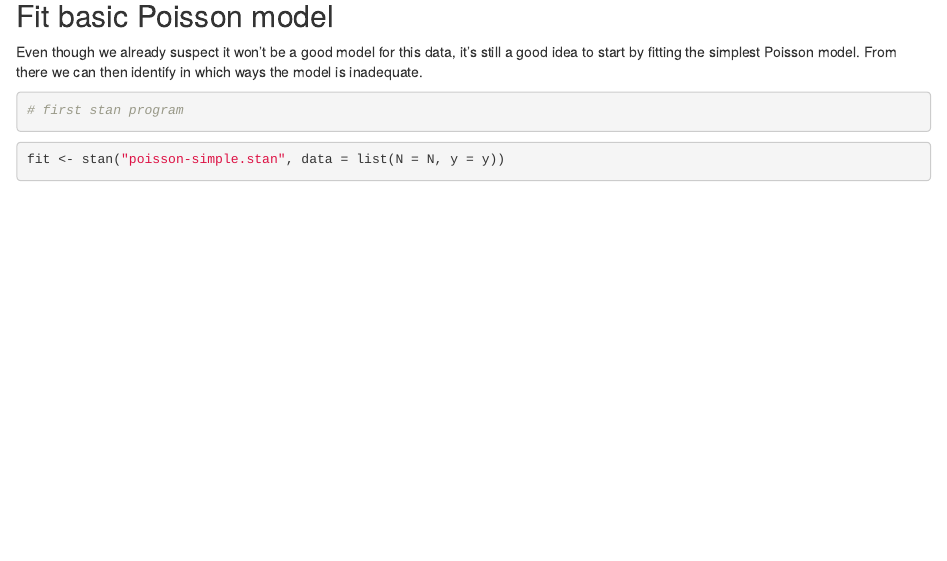
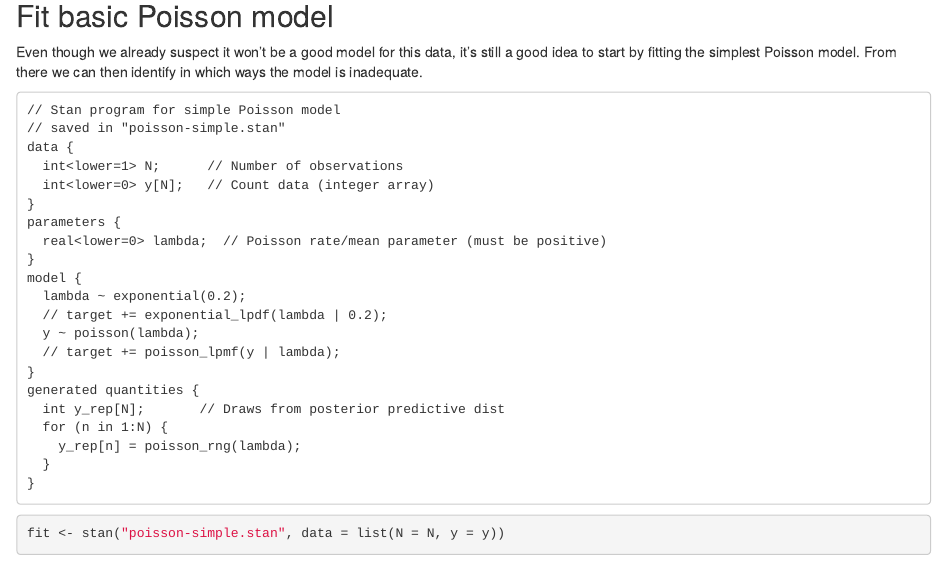
Before and after one commit to jgabry/stancon2018_intro, an R Markdown document (poisson-ppc.Rmd): the page in a window 1100 px wide, from 1440 px down. Rendered offline with R 4.5, knitr and Pandoc, with nearby package versions; some code elsewhere in the file could not run offline.

Commit message:
Update Stan programs

````diff
--- a/poisson-ppc-skeleton.Rmd
+++ b/poisson-ppc.Rmd
@@ -62,8 +62,28 @@ Even though we already suspect it won't be a good model for this data, it's
 still a good idea to start by fitting the simplest Poisson model. From there we
 can then identify in which ways the model is inadequate.
 
-```{r, comment=NA}
-# first stan program
+```
+// Stan program for simple Poisson model
+// saved in "poisson-simple.stan"
+data {
+  int<lower=1> N;      // Number of observations
+  int<lower=0> y[N];   // Count data (integer array)
+}
+parameters {
+  real<lower=0> lambda;  // Poisson rate/mean parameter (must be positive)
+}
+model {
+  lambda ~ exponential(0.2);
+  // target += exponential_lpdf(lambda | 0.2);
+  y ~ poisson(lambda);
+  // target += poisson_lpmf(y | lambda);
+}
+generated quantities {
+  int y_rep[N];       // Draws from posterior predictive dist
+  for (n in 1:N) {
+    y_rep[n] = poisson_rng(lambda);
+  }
+}
 ```
 
 
````
Also changed, not shown: poisson-ppc.Rmd (5 more changed lines), 4 other files.
